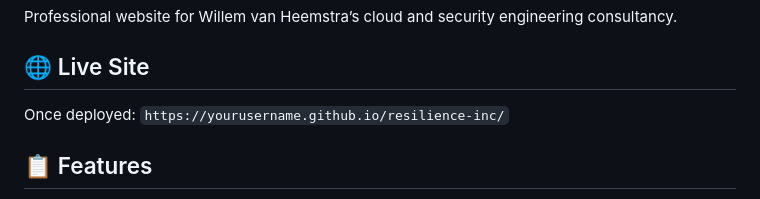
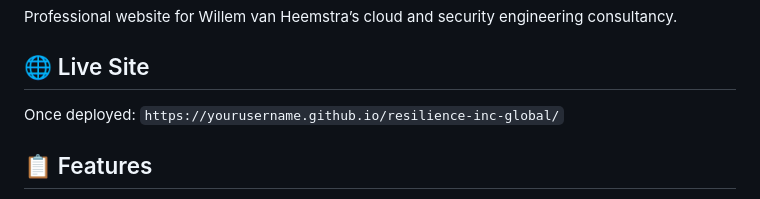
Before and after one commit to resilience-inc-global/website, a Markdown page: README.md, the part around the change. Rendered like a GitHub page.

```diff
--- a/README.md
+++ b/README.md
@@ -4,7 +4,7 @@ Professional website for Willem van Heemstra’s cloud and security engineering
 
 ## 🌐 Live Site
 
-Once deployed: `https://yourusername.github.io/resilience-inc/`
+Once deployed: `https://yourusername.github.io/resilience-inc-global/`
 
 ## 📋 Features
 
```
